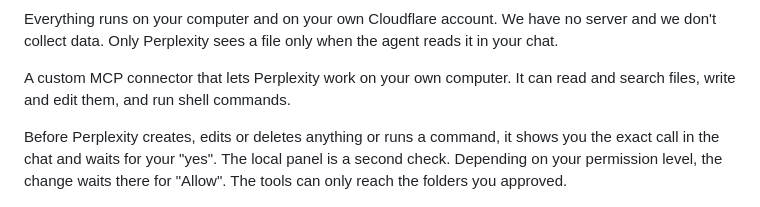
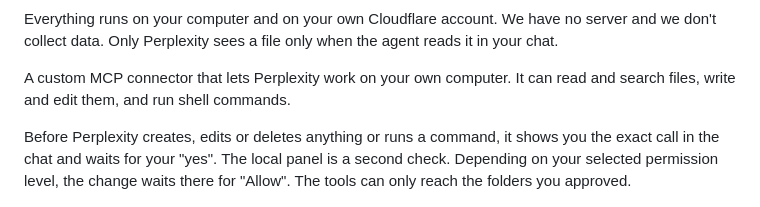
Before and after one commit to cany38/Perplexity-On-Steroids, a Markdown page: README.md, the part around the change. GitHub-like rendering.

```diff
--- a/README.md
+++ b/README.md
@@ -8,7 +8,7 @@ Everything runs on your computer and on your own Cloudflare account. We have no
 A custom MCP connector that lets Perplexity work on your own computer. It can read and search files, write and edit them, and run shell commands.
 
 Before Perplexity creates, edits or deletes anything or runs a command, it shows you the exact call in the chat and waits for your "yes".
-The local panel is a second check. Depending on your permission level, the change waits there for "Allow".
+The local panel is a second check. Depending on your selected permission level, the change waits there for "Allow".
 The tools can only reach the folders you approved.
 
 <p align="center"><img src="screenshots/perplexity-chat.png" alt="Perplexity shows the call and waits for yes before creating a folder and a file" width="560"></p>
```
